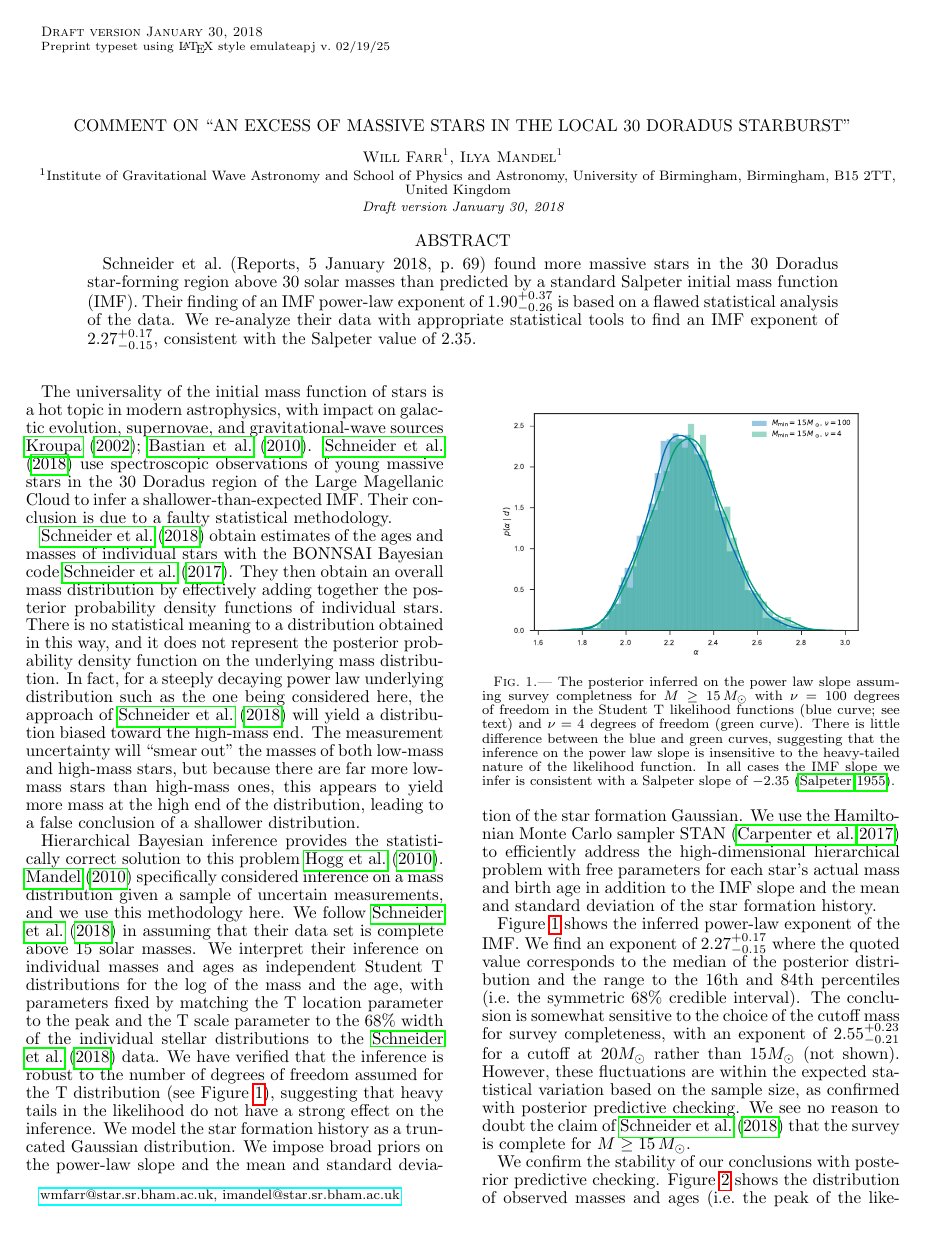
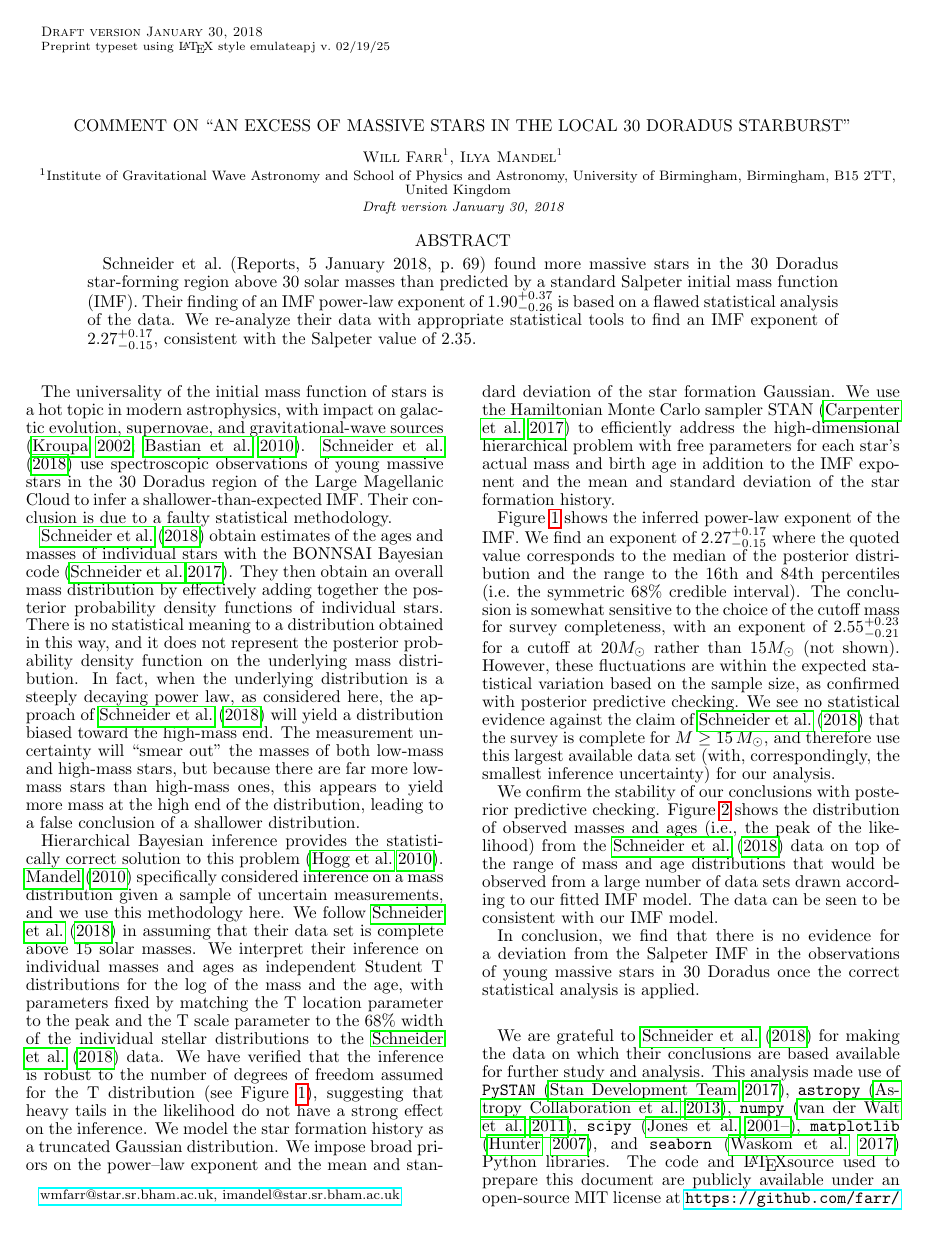
Before and after one commit to farr/30DorIMF, a LaTeX document (30DorIMFtechnicalcomment.tex): page 1 of 2. Compiled offline with pdfLaTeX.

Commit message:
Minor tweaks.

```diff
--- a/30DorIMFtechnicalcomment.tex
+++ b/30DorIMFtechnicalcomment.tex
@@ -48,12 +48,12 @@ Schneider et al.~(Reports, 5 January 2018, p.~69) found more massive stars in th
 
 \maketitle
 
-The universality of the initial mass function of stars is a hot topic in modern astrophysics, with impact on galactic evolution, supernovae, and gravitational-wave sources \cite{Kroupa:2002,Bastian:2010}.    \citet{Schneider:2018} use spectroscopic observations of young massive stars in the 30 Doradus region of the Large Magellanic Cloud to infer a shallower-than-expected IMF.  Their conclusion is due to a faulty statistical methodology.
+The universality of the initial mass function of stars is a hot topic in modern astrophysics, with impact on galactic evolution, supernovae, and gravitational-wave sources \citep{Kroupa:2002,Bastian:2010}.    \citet{Schneider:2018} use spectroscopic observations of young massive stars in the 30 Doradus region of the Large Magellanic Cloud to infer a shallower-than-expected IMF.  Their conclusion is due to a faulty statistical methodology.
 
-\citet{Schneider:2018} obtain estimates of the ages and masses of individual stars with the BONNSAI Bayesian code \cite{Schneider:2017}.  They then obtain an overall mass distribution by effectively adding together the posterior probability density functions of individual stars.  There is no statistical meaning to a distribution obtained in this way, and it does not represent the posterior probability density function on the underlying mass distribution.  In fact, for a steeply decaying power law underlying distribution such as the one being considered here, the approach of \cite{Schneider:2018} will yield a distribution biased toward the high-mass end.  The measurement uncertainty will ``smear out'' the masses of both low-mass and high-mass stars, but because there are far more low-mass stars than high-mass ones, this appears to yield more mass at the high end of the distribution, leading to a false conclusion of a shallower distribution.
+\citet{Schneider:2018} obtain estimates of the ages and masses of individual stars with the BONNSAI Bayesian code \citep{Schneider:2017}.  They then obtain an overall mass distribution by effectively adding together the posterior probability density functions of individual stars.  There is no statistical meaning to a distribution obtained in this way, and it does not represent the posterior probability density function on the underlying mass distribution.  In fact, when the underlying distribution is a steeply decaying power law, as considered here, the approach of \citet{Schneider:2018} will yield a distribution biased toward the high-mass end.  The measurement uncertainty will ``smear out'' the masses of both low-mass and high-mass stars, but because there are far more low-mass stars than high-mass ones, this appears to yield more mass at the high end of the distribution, leading to a false conclusion of a shallower distribution.
 
 Hierarchical Bayesian inference provides the statistically correct solution to
-this problem \cite{Hogg:2010}.  \citet{Mandel:2010stat} specifically considered
+this problem \citep{Hogg:2010}.  \citet{Mandel:2010stat} specifically considered
 inference on a mass distribution given a sample of uncertain measurements, and
 we use this methodology here.  We follow \citet{Schneider:2018} in assuming that
 their data set is complete above 15 solar masses.  We interpret their inference
@@ -65,11 +65,11 @@ verified that the inference is robust to the number of degrees of freedom
 assumed for the T distribution (see Figure \ref{fig:IMF}), suggesting that heavy
 tails in the likelihood do not have a strong effect on the inference. We model
 the star formation history as a truncated Gaussian distribution.  We impose
-broad priors on the power-law slope and the mean and standard deviation of the
+broad priors on the power--law exponent and the mean and standard deviation of the
 star formation Gaussian.    We use the Hamiltonian Monte Carlo sampler STAN
 \citep{STAN} to efficiently address the high-dimensional hierarchical problem
 with free parameters for each star's actual mass and birth age in addition to
-the IMF slope and the mean and standard deviation of the star formation history.
+the IMF exponent and the mean and standard deviation of the star formation history.
 
 Figure \ref{fig:IMF} shows the inferred power-law exponent of the IMF.  We find
 an exponent of $\alpharange$ where the quoted value corresponds to the median of
@@ -79,18 +79,18 @@ the choice of the cutoff mass for survey completeness, with an exponent of
 $\alpharangeHM$ for a cutoff at $20 M_\odot$ rather than $15 M_\odot$ (not
 shown).  However, these fluctuations are within the expected statistical
 variation based on the sample size, as confirmed with posterior predictive
-checking.  We see no reason to doubt the claim of \citet{Schneider:2018} that
-the survey is complete for $M \geq 15 \, \MSun$.
+checking.  We see no statistical evidence against the claim of \citet{Schneider:2018} that
+the survey is complete for $M \geq 15 \, \MSun$, and therefore use this largest available data set (with, correspondingly, the smallest inference uncertainty) for our analysis.
 
 \begin{figure}
 %\vspace{-1in}
     		    		\includegraphics[width=\columnwidth]{alpha.pdf}
 %\vspace{-1in}
-    		\caption{The posterior inferred on the power law slope assuming survey completness for $M \geq 15 \, \MSun$ with $\nu = 100$ degrees of freedom in the Student T likelihood functions (blue curve; see text) and $\nu = 4$ degrees of freedom (green curve).  There is little difference between the blue and green curves, suggesting that the inference on the power law slope is insensitive to the heavy-tailed nature of the likelihood function.  In all cases the IMF slope we infer is consistent with a Salpeter slope of $-2.35$ \citep{Salpeter:1955}. }\label{fig:IMF}
+    		\caption{The posterior inferred on the power-law exponent assuming survey completeness for $M \geq 15 \, \MSun$ with $\nu = 100$ degrees of freedom in the Student T likelihood functions (blue curve; see text) and $\nu = 4$ degrees of freedom (green curve).  There is little difference between the blue and green curves, suggesting that the inference on the power-law exponent is insensitive to the heavy-tailed nature of the likelihood function.  In all cases the IMF we infer is consistent with a Salpeter power-law exponent of $-\alpha=-2.35$ \citep{Salpeter:1955}. }\label{fig:IMF}
 \end{figure}
 
 We confirm the stability of our conclusions with posterior predictive checking.
-Figure \ref{fig:PPC} shows the distribution of observed masses and ages (i.e.\
+Figure \ref{fig:PPC} shows the distribution of observed masses and ages (i.e.,
 the peak of the likelihood) from the \citet{Schneider:2018} data on top of the
 range of mass and age distributions that would be observed from a large number
 of data sets drawn according to our fitted IMF model.  The data can be seen to
@@ -105,3 +106,4 @@ be consistent with our IMF model.
 \end{figure}
 
 
+In conclusion, we find that there is no evidence for a deviation from the Salpeter IMF in the observations of young massive stars in 30 Doradus once the correct statistical analysis is applied.
@@ -115,3 +114,5 @@ based available for further study and analysis.  This analysis made use of the \
+We are grateful to \citet{Schneider:2018} for making the data on which their conclusions are
+based available for further study and analysis.  This analysis made use of \texttt{PySTAN} \citep{PySTAN}, \texttt{astropy} \citep{astropy}, \texttt{numpy} \citep{numpy}, \texttt{scipy} \citep{scipy}, \texttt{matplotlib} \citep{matplotlib}, and \texttt{seaborn} \citep{seaborn} Python libraries.  The code and \LaTeX source used to prepare this document are publicly available under an open-source MIT license at \url{https://github.com/farr/30DorIMF}.
 
 \bibliographystyle{hapj}
 \bibliography{Mandel}
```
Also changed, not shown: 30DorIMFtechnicalcomment.tex (8 more changed lines).
